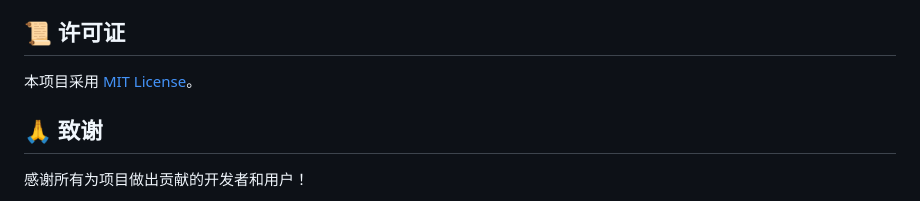
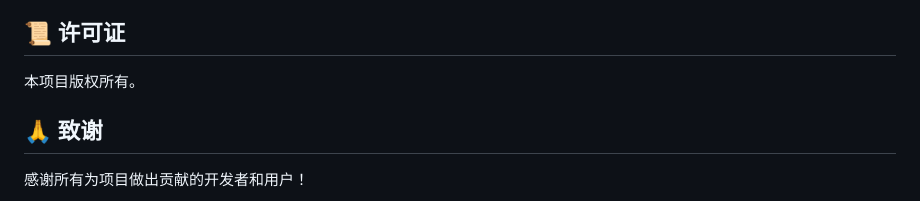
Before and after one commit to JOLLITY-STUDIO/football-miracle-11, a Markdown page: WIKI.md, the part around the change. GitHub-like rendering.

Commit message:
Fix: TypeScript type error and update license info in WIKI.md

```diff
--- a/WIKI.md
+++ b/WIKI.md
@@ -390,7 +390,7 @@ npm run sync-bugs
 
 ## 📜 许可证
 
-本项目采用 [MIT License](../blob/main/LICENSE)。
+本项目版权所有。
 
 ## 🙏 致谢
 
```
